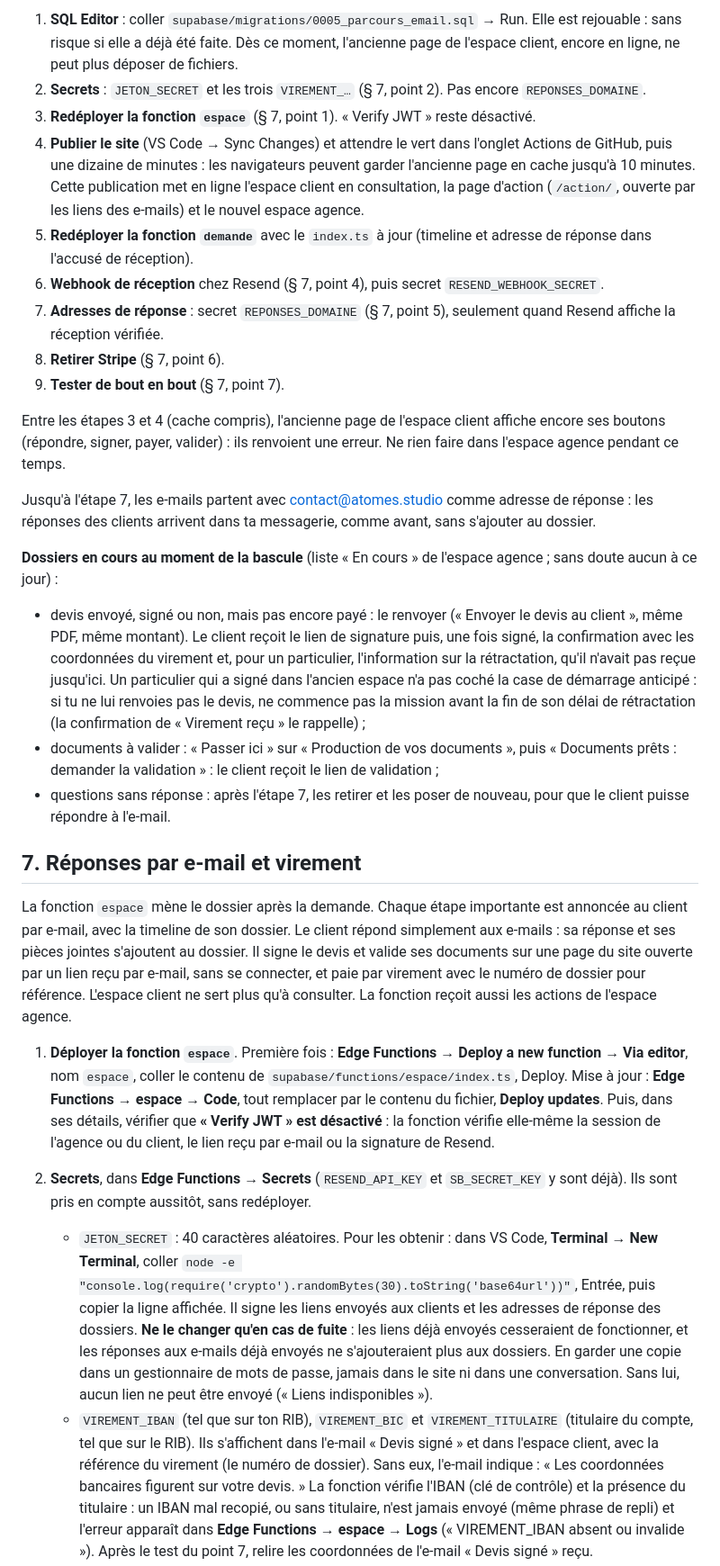
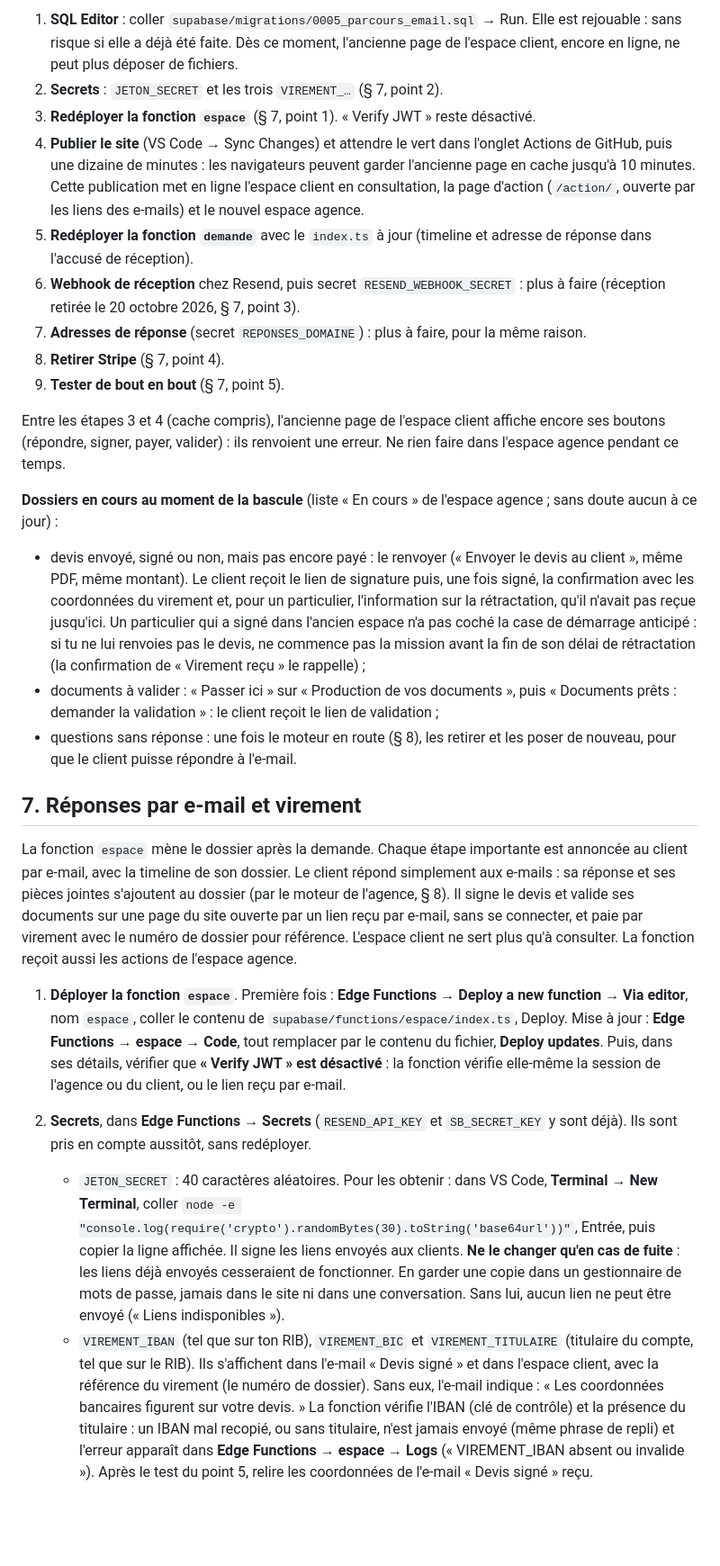
Before and after one commit to chadfo/atomes, a Markdown page: SETUP-ESPACE-CLIENT.md, the part around one of its changes. Shown at 90% size. Drawn GitHub-style; blank space fills up the shorter version.

```diff
--- a/SETUP-ESPACE-CLIENT.md
+++ b/SETUP-ESPACE-CLIENT.md
@@ -255,7 +259,7 @@ afficheraient « Impossible de charger… ».
 1. **SQL Editor** : coller `supabase/migrations/0005_parcours_email.sql` → Run. Elle est rejouable : sans risque si
    elle a déjà été faite. Dès ce moment, l'ancienne page de l'espace client, encore en ligne, ne peut plus déposer
    de fichiers.
-2. **Secrets** : `JETON_SECRET` et les trois `VIREMENT_…` (§ 7, point 2). Pas encore `REPONSES_DOMAINE`.
+2. **Secrets** : `JETON_SECRET` et les trois `VIREMENT_…` (§ 7, point 2).
 3. **Redéployer la fonction `espace`** (§ 7, point 1). « Verify JWT » reste désactivé.
 4. **Publier le site** (VS Code → Sync Changes) et attendre le vert dans l'onglet Actions de GitHub, puis une
    dizaine de minutes : les navigateurs peuvent garder l'ancienne page en cache jusqu'à 10 minutes. Cette
@@ -263,17 +267,14 @@ afficheraient « Impossible de charger… ».
    des e-mails) et le nouvel espace agence.
 5. **Redéployer la fonction `demande`** avec le `index.ts` à jour (timeline et adresse de réponse dans l'accusé de
    réception).
-6. **Webhook de réception** chez Resend (§ 7, point 4), puis secret `RESEND_WEBHOOK_SECRET`.
-7. **Adresses de réponse** : secret `REPONSES_DOMAINE` (§ 7, point 5), seulement quand Resend affiche la réception
-   vérifiée.
-8. **Retirer Stripe** (§ 7, point 6).
-9. **Tester de bout en bout** (§ 7, point 7).
+6. **Webhook de réception** chez Resend, puis secret `RESEND_WEBHOOK_SECRET` : plus à faire (réception retirée le
+   20 octobre 2026, § 7, point 3).
+7. **Adresses de réponse** (secret `REPONSES_DOMAINE`) : plus à faire, pour la même raison.
+8. **Retirer Stripe** (§ 7, point 4).
+9. **Tester de bout en bout** (§ 7, point 5).
 
 Entre les étapes 3 et 4 (cache compris), l'ancienne page de l'espace client affiche encore ses boutons (répondre,
 signer, payer, valider) : ils renvoient une erreur. Ne rien faire dans l'espace agence pendant ce temps.
-
-Jusqu'à l'étape 7, les e-mails partent avec contact@atomes.studio comme adresse de réponse : les réponses des
-clients arrivent dans ta messagerie, comme avant, sans s'ajouter au dossier.
 
 **Dossiers en cours au moment de la bascule** (liste « En cours » de l'espace agence ; sans doute aucun à ce
 jour) :
@@ -285,36 +286,35 @@ jour) :
   le rappelle) ;
 - documents à valider : « Passer ici » sur « Production de vos documents », puis « Documents prêts : demander la
   validation » : le client reçoit le lien de validation ;
-- questions sans réponse : après l'étape 7, les retirer et les poser de nouveau, pour que le client puisse
-  répondre à l'e-mail.
+- questions sans réponse : une fois le moteur en route (§ 8), les retirer et les poser de nouveau, pour que le
+  client puisse répondre à l'e-mail.
 
 ## 7. Réponses par e-mail et virement
 
 La fonction `espace` mène le dossier après la demande. Chaque étape importante est annoncée au client par e-mail,
 avec la timeline de son dossier. Le client répond simplement aux e-mails : sa réponse et ses pièces jointes
-s'ajoutent au dossier. Il signe le devis et valide ses documents sur une page du site ouverte par un lien reçu par
-e-mail, sans se connecter, et paie par virement avec le numéro de dossier pour référence. L'espace client ne sert
-plus qu'à consulter. La fonction reçoit aussi les actions de l'espace agence.
+s'ajoutent au dossier (par le moteur de l'agence, § 8). Il signe le devis et valide ses documents sur une page du
+site ouverte par un lien reçu par e-mail, sans se connecter, et paie par virement avec le numéro de dossier pour
+référence. L'espace client ne sert plus qu'à consulter. La fonction reçoit aussi les actions de l'espace agence.
 
 1. **Déployer la fonction `espace`**. Première fois : **Edge Functions → Deploy a new function → Via editor**, nom
    `espace`, coller le contenu de `supabase/functions/espace/index.ts`, Deploy. Mise à jour : **Edge Functions →
    espace → Code**, tout remplacer par le contenu du fichier, **Deploy updates**. Puis, dans ses détails, vérifier
-   que **« Verify JWT » est désactivé** : la fonction vérifie elle-même la session de l'agence ou du client, le
-   lien reçu par e-mail ou la signature de Resend.
+   que **« Verify JWT » est désactivé** : la fonction vérifie elle-même la session de l'agence ou du client, ou le
+   lien reçu par e-mail.
 2. **Secrets**, dans **Edge Functions → Secrets** (`RESEND_API_KEY` et `SB_SECRET_KEY` y sont déjà). Ils sont pris
    en compte aussitôt, sans redéployer.
    - `JETON_SECRET` : 40 caractères aléatoires. Pour les obtenir : dans VS Code, **Terminal → New Terminal**,
      coller `node -e "console.log(require('crypto').randomBytes(30).toString('base64url'))"`, Entrée, puis copier
-     la ligne affichée. Il signe les liens envoyés aux clients et les adresses de réponse des dossiers.
-     **Ne le changer qu'en cas de fuite** : les liens déjà envoyés cesseraient de fonctionner, et les réponses aux
-     e-mails déjà envoyés ne s'ajouteraient plus aux dossiers. En garder une copie dans un gestionnaire de mots de
-     passe, jamais dans le site ni dans une conversation. Sans lui, aucun lien ne peut être envoyé (« Liens
-     indisponibles »).
+     la ligne affichée. Il signe les liens envoyés aux clients.
+     **Ne le changer qu'en cas de fuite** : les liens déjà envoyés cesseraient de fonctionner. En garder une copie
+     dans un gestionnaire de mots de passe, jamais dans le site ni dans une conversation. Sans lui, aucun lien ne
+     peut être envoyé (« Liens indisponibles »).
    - `VIREMENT_IBAN` (tel que sur ton RIB), `VIREMENT_BIC` et `VIREMENT_TITULAIRE` (titulaire du compte, tel que
      sur le RIB). Ils s'affichent dans l'e-mail « Devis signé » et dans l'espace client, avec la référence du
      virement (le numéro de dossier). Sans eux, l'e-mail indique :
      « Les coordonnées bancaires figurent sur votre devis. »
      La fonction vérifie l'IBAN (clé de contrôle) et la présence du titulaire : un IBAN mal recopié, ou sans
      titulaire, n'est jamais envoyé (même phrase de repli) et l'erreur apparaît dans **Edge Functions → espace →
-     Logs** (« VIREMENT_IBAN absent ou invalide »). Après le test du point 7, relire les coordonnées de l'e-mail
+     Logs** (« VIREMENT_IBAN absent ou invalide »). Après le test du point 5, relire les coordonnées de l'e-mail
      « Devis signé » reçu.
```
Also changed, not shown: other parts of SETUP-ESPACE-CLIENT.md (+96 -116 lines), CLAUDE.md (+7 -6 lines), README.md (+15 -7 lines).
